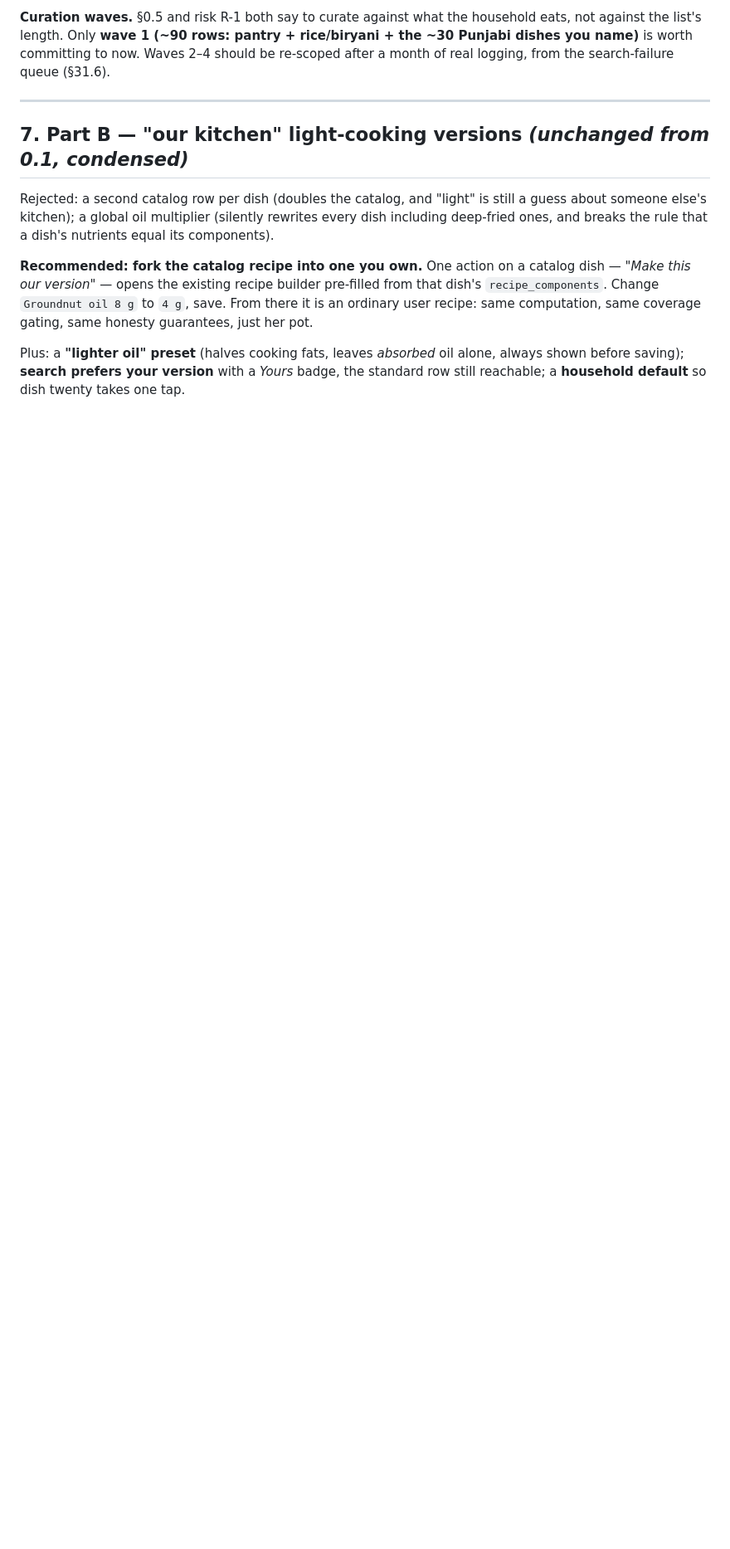
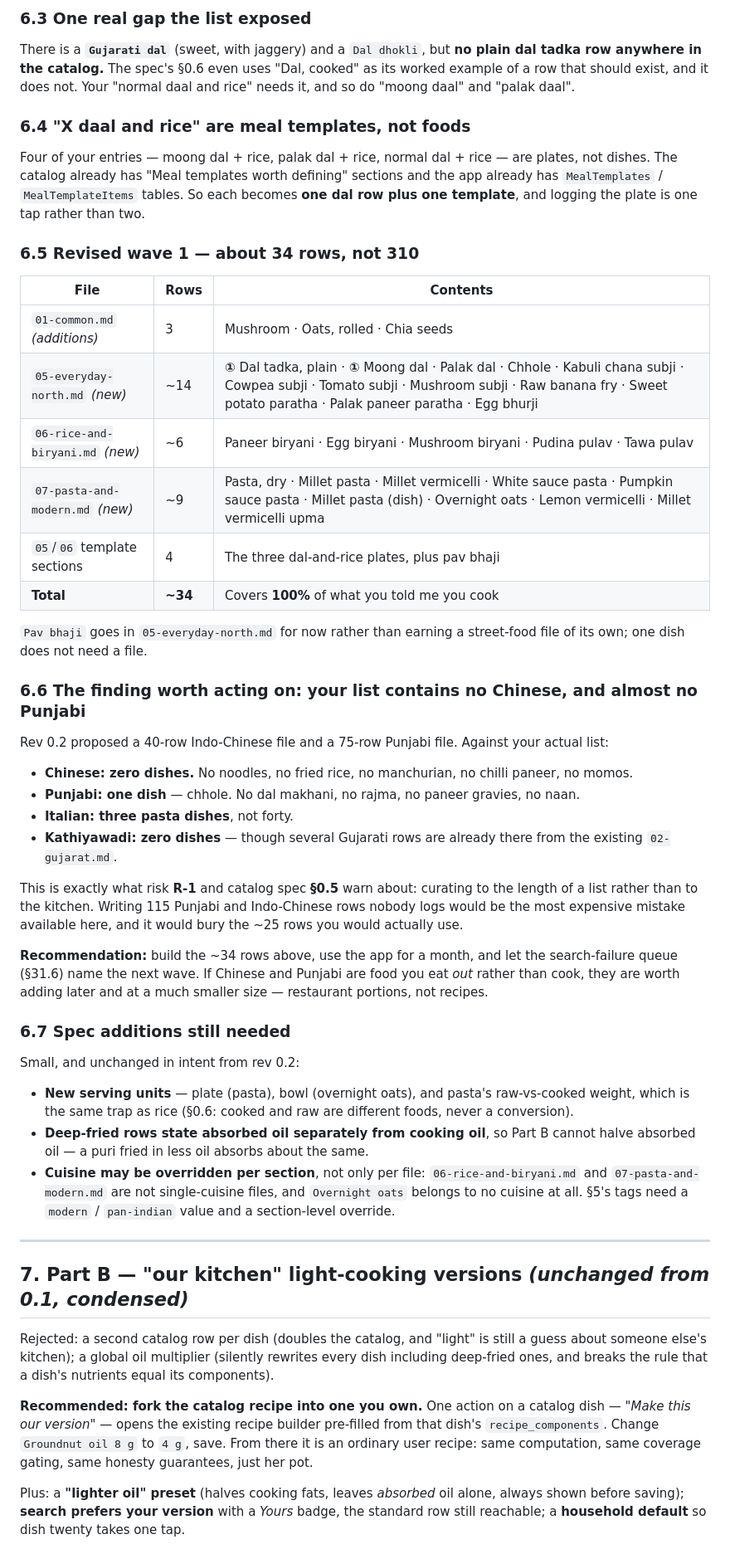
Before and after one commit to patel-keyur-18/nourishly, a Markdown page: docs/plans/01-multi-cuisine-and-light-cooking.md, the part around one of its changes. Shown at 83% size. Drawn GitHub-style; blank space fills up the shorter version.

```diff
--- a/docs/plans/01-multi-cuisine-and-light-cooking.md
+++ b/docs/plans/01-multi-cuisine-and-light-cooking.md
@@ -246,5 +268,45 @@ Spec additions needed first: new serving units (plate, slice, bowl, piece); Indo
 
-**Curation waves.** §0.5 and risk R-1 both say to curate against what the household eats, not against the list's length. Only **wave 1 (~90 rows: pantry + rice/biryani + the ~30 Punjabi dishes you name)** is worth committing to now. Waves 2–4 should be re-scoped after a month of real logging, from the search-failure queue (§31.6).
+### 6.3 One real gap the list exposed
+
+There is a **`Gujarati dal`** (sweet, with jaggery) and a `Dal dhokli`, but **no plain dal tadka row anywhere in the catalog.** The spec's §0.6 even uses "Dal, cooked" as its worked example of a row that should exist, and it does not. Your "normal daal and rice" needs it, and so do "moong daal" and "palak daal".
+
+### 6.4 "X daal and rice" are meal templates, not foods
+
+Four of your entries — moong dal + rice, palak dal + rice, normal dal + rice — are plates, not dishes. The catalog already has "Meal templates worth defining" sections and the app already has `MealTemplates` / `MealTemplateItems` tables. So each becomes **one dal row plus one template**, and logging the plate is one tap rather than two.
+
+### 6.5 Revised wave 1 — about 34 rows, not 310
+
+| File | Rows | Contents |
+|---|---|---|
+| `01-common.md` *(additions)* | 3 | Mushroom · Oats, rolled · Chia seeds |
+| `05-everyday-north.md` *(new)* | ~14 | **①** Dal tadka, plain · **①** Moong dal · Palak dal · Chhole · Kabuli chana subji · Cowpea subji · Tomato subji · Mushroom subji · Raw banana fry · Sweet potato paratha · Palak paneer paratha · Egg bhurji |
+| `06-rice-and-biryani.md` *(new)* | ~6 | Paneer biryani · Egg biryani · Mushroom biryani · Pudina pulav · Tawa pulav |
+| `07-pasta-and-modern.md` *(new)* | ~9 | Pasta, dry · Millet pasta · Millet vermicelli · White sauce pasta · Pumpkin sauce pasta · Millet pasta (dish) · Overnight oats · Lemon vermicelli · Millet vermicelli upma |
+| `05`/`06` template sections | 4 | The three dal-and-rice plates, plus pav bhaji |
+| **Total** | **~34** | Covers **100%** of what you told me you cook |
+
+`Pav bhaji` goes in `05-everyday-north.md` for now rather than earning a street-food file of its own; one dish does not need a file.
+
+### 6.6 The finding worth acting on: your list contains no Chinese, and almost no Punjabi
+
+Rev 0.2 proposed a 40-row Indo-Chinese file and a 75-row Punjabi file. Against your actual list:
+
+- **Chinese: zero dishes.** No noodles, no fried rice, no manchurian, no chilli paneer, no momos.
+- **Punjabi: one dish** — chhole. No dal makhani, no rajma, no paneer gravies, no naan.
+- **Italian: three pasta dishes**, not forty.
+- **Kathiyawadi: zero dishes** — though several Gujarati rows are already there from the existing `02-gujarat.md`.
+
+This is exactly what risk **R-1** and catalog spec **§0.5** warn about: curating to the length of a list rather than to the kitchen. Writing 115 Punjabi and Indo-Chinese rows nobody logs would be the most expensive mistake available here, and it would bury the ~25 rows you would actually use.
+
+**Recommendation:** build the ~34 rows above, use the app for a month, and let the search-failure queue (§31.6) name the next wave. If Chinese and Punjabi are food you eat *out* rather than cook, they are worth adding later and at a much smaller size — restaurant portions, not recipes.
+
+### 6.7 Spec additions still needed
+
+Small, and unchanged in intent from rev 0.2:
+
+- **New serving units** — plate (pasta), bowl (overnight oats), and pasta's raw-vs-cooked weight, which is the same trap as rice (§0.6: cooked and raw are different foods, never a conversion).
+- **Deep-fried rows state absorbed oil separately from cooking oil**, so Part B cannot halve absorbed oil — a puri fried in less oil absorbs about the same.
+- **Cuisine may be overridden per section**, not only per file: `06-rice-and-biryani.md` and `07-pasta-and-modern.md` are not single-cuisine files, and `Overnight oats` belongs to no cuisine at all. §5's tags need a `modern` / `pan-indian` value and a section-level override.
 
 ---
 
```
Also changed, not shown: other parts of docs/plans/01-multi-cuisine-and-light-cooking.md (+62 -34 lines).
